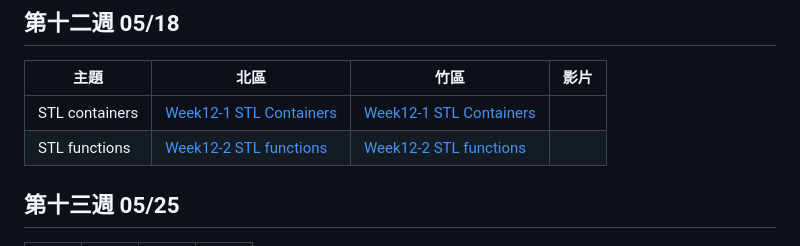
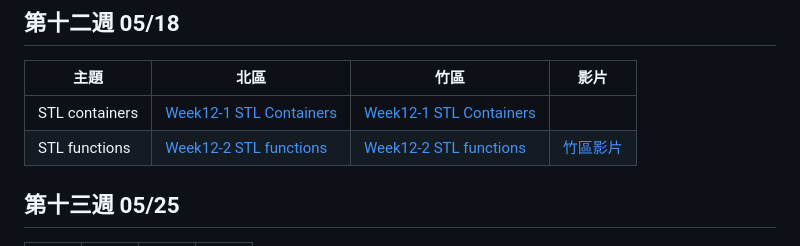
Before and after one commit to tw-csie-sprout/c2024, a Markdown page: slides.md, the part around the change printed below. Rendered like a GitHub page.

```diff
--- a/slides.md
+++ b/slides.md
@@ -142,7 +142,7 @@
 | 主題     | 北區            | 竹區 | 影片 |
 | -------- | --------------- | ---- | ---- |
 | STL containers |  [Week12-1 STL Containers][tp-stl-containers] | [Week12-1 STL Containers][hc-stl-containers]  |  |
-| STL functions | [Week12-2 STL functions][tp-stl-function]  | [Week12-2 STL functions][hc-stl-function] |  |
+| STL functions | [Week12-2 STL functions][tp-stl-function]  | [Week12-2 STL functions][hc-stl-function] | [竹區影片][hc-stl-function-recording] |
 
 [tp-stl-function]: https://drive.google.com/file/d/1tVUzsvsMPN8J7yQds2a7y9GTUWzZJz9A/view?usp=sharing
 [tp-stl-containers]: https://drive.google.com/file/d/19QkMOXSADWBN9i6x_ZToKt9QYNZ7cG27/view?usp=sharing
```
Also changed, not shown: other parts of slides.md (+1 -0 lines).
